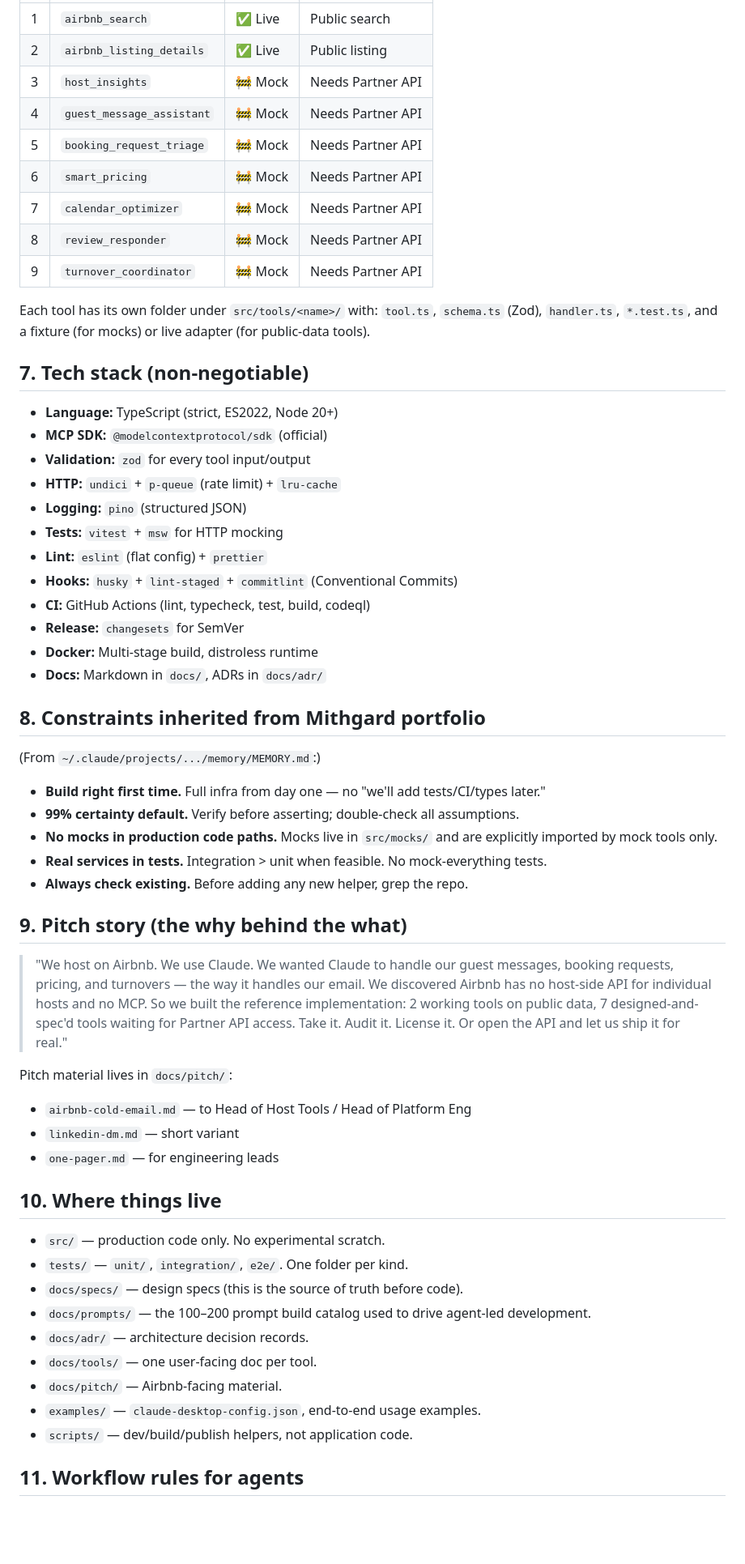
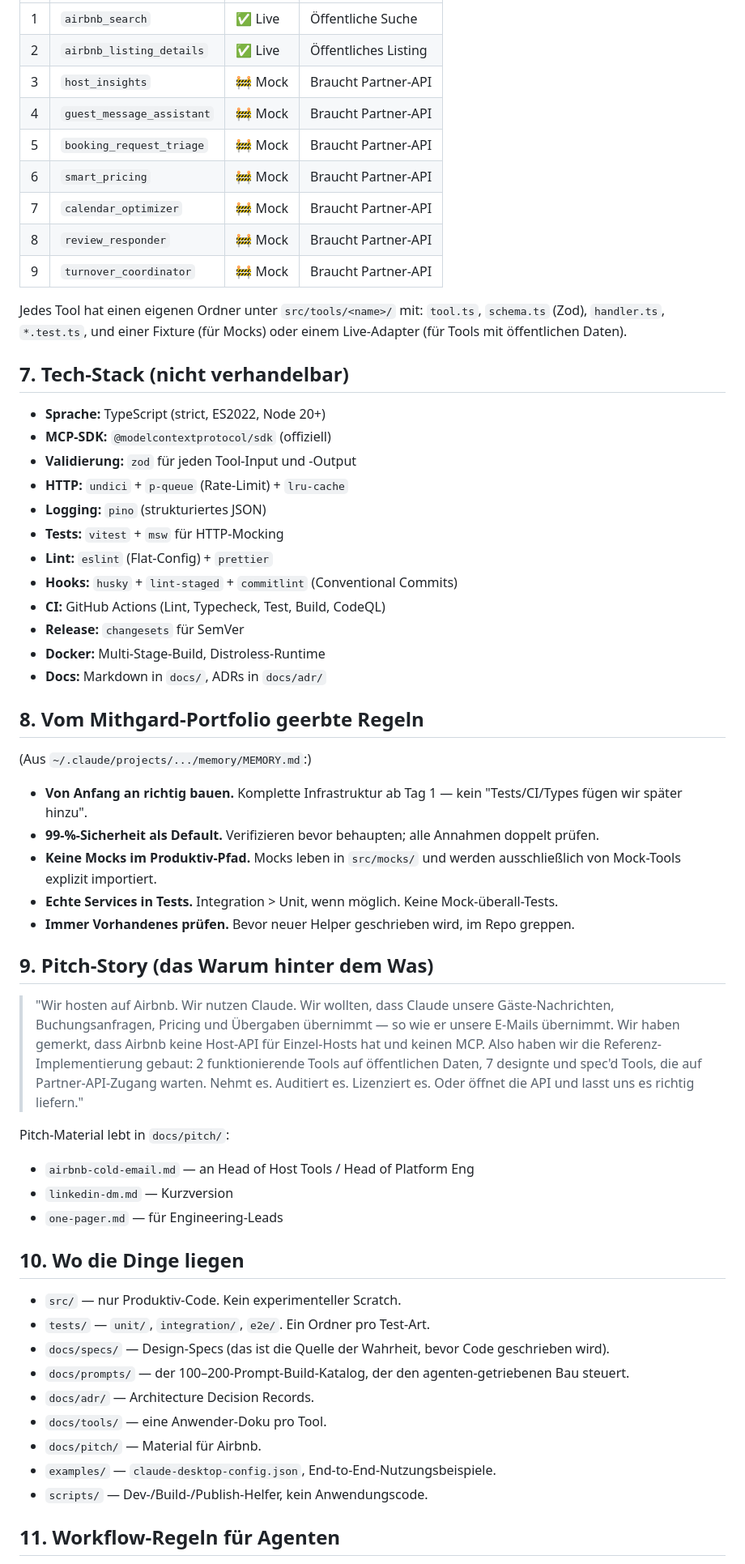
Before and after one commit to nicolaskaitinnis1991/mithgard-bnb-mcp, a Markdown page: CLAUDE.md, the part around one of its changes. Shown at 81% size. GitHub-like rendering; blank space fills up the shorter version.

```diff
--- a/CLAUDE.md
+++ b/CLAUDE.md
@@ -59,61 +59,61 @@ A host using this MCP saves **5–10 hours/week** on guest comms, pricing, and o
 |---|---|---|---|
-| 1 | `airbnb_search` | ✅ Live | Public search |
-| 2 | `airbnb_listing_details` | ✅ Live | Public listing |
-| 3 | `host_insights` | 🚧 Mock | Needs Partner API |
-| 4 | `guest_message_assistant` | 🚧 Mock | Needs Partner API |
-| 5 | `booking_request_triage` | 🚧 Mock | Needs Partner API |
-| 6 | `smart_pricing` | 🚧 Mock | Needs Partner API |
-| 7 | `calendar_optimizer` | 🚧 Mock | Needs Partner API |
-| 8 | `review_responder` | 🚧 Mock | Needs Partner API |
-| 9 | `turnover_coordinator` | 🚧 Mock | Needs Partner API |
+| 1 | `airbnb_search` | ✅ Live | Öffentliche Suche |
+| 2 | `airbnb_listing_details` | ✅ Live | Öffentliches Listing |
+| 3 | `host_insights` | 🚧 Mock | Braucht Partner-API |
+| 4 | `guest_message_assistant` | 🚧 Mock | Braucht Partner-API |
+| 5 | `booking_request_triage` | 🚧 Mock | Braucht Partner-API |
+| 6 | `smart_pricing` | 🚧 Mock | Braucht Partner-API |
+| 7 | `calendar_optimizer` | 🚧 Mock | Braucht Partner-API |
+| 8 | `review_responder` | 🚧 Mock | Braucht Partner-API |
+| 9 | `turnover_coordinator` | 🚧 Mock | Braucht Partner-API |
 
-Each tool has its own folder under `src/tools/<name>/` with: `tool.ts`, `schema.ts` (Zod), `handler.ts`, `*.test.ts`, and a fixture (for mocks) or live adapter (for public-data tools).
+Jedes Tool hat einen eigenen Ordner unter `src/tools/<name>/` mit: `tool.ts`, `schema.ts` (Zod), `handler.ts`, `*.test.ts`, und einer Fixture (für Mocks) oder einem Live-Adapter (für Tools mit öffentlichen Daten).
 
-## 7. Tech stack (non-negotiable)
+## 7. Tech-Stack (nicht verhandelbar)
 
-- **Language:** TypeScript (strict, ES2022, Node 20+)
-- **MCP SDK:** `@modelcontextprotocol/sdk` (official)
-- **Validation:** `zod` for every tool input/output
-- **HTTP:** `undici` + `p-queue` (rate limit) + `lru-cache`
-- **Logging:** `pino` (structured JSON)
-- **Tests:** `vitest` + `msw` for HTTP mocking
-- **Lint:** `eslint` (flat config) + `prettier`
+- **Sprache:** TypeScript (strict, ES2022, Node 20+)
+- **MCP-SDK:** `@modelcontextprotocol/sdk` (offiziell)
+- **Validierung:** `zod` für jeden Tool-Input und -Output
+- **HTTP:** `undici` + `p-queue` (Rate-Limit) + `lru-cache`
+- **Logging:** `pino` (strukturiertes JSON)
+- **Tests:** `vitest` + `msw` für HTTP-Mocking
+- **Lint:** `eslint` (Flat-Config) + `prettier`
 - **Hooks:** `husky` + `lint-staged` + `commitlint` (Conventional Commits)
-- **CI:** GitHub Actions (lint, typecheck, test, build, codeql)
-- **Release:** `changesets` for SemVer
-- **Docker:** Multi-stage build, distroless runtime
+- **CI:** GitHub Actions (Lint, Typecheck, Test, Build, CodeQL)
+- **Release:** `changesets` für SemVer
+- **Docker:** Multi-Stage-Build, Distroless-Runtime
 - **Docs:** Markdown in `docs/`, ADRs in `docs/adr/`
 
-## 8. Constraints inherited from Mithgard portfolio
+## 8. Vom Mithgard-Portfolio geerbte Regeln
 
-(From `~/.claude/projects/.../memory/MEMORY.md`:)
+(Aus `~/.claude/projects/.../memory/MEMORY.md`:)
 
-- **Build right first time.** Full infra from day one — no "we'll add tests/CI/types later."
-- **99% certainty default.** Verify before asserting; double-check all assumptions.
-- **No mocks in production code paths.** Mocks live in `src/mocks/` and are explicitly imported by mock tools only.
-- **Real services in tests.** Integration > unit when feasible. No mock-everything tests.
-- **Always check existing.** Before adding any new helper, grep the repo.
+- **Von Anfang an richtig bauen.** Komplette Infrastruktur ab Tag 1 — kein "Tests/CI/Types fügen wir später hinzu".
+- **99-%-Sicherheit als Default.** Verifizieren bevor behaupten; alle Annahmen doppelt prüfen.
+- **Keine Mocks im Produktiv-Pfad.** Mocks leben in `src/mocks/` und werden ausschließlich von Mock-Tools explizit importiert.
+- **Echte Services in Tests.** Integration > Unit, wenn möglich. Keine Mock-überall-Tests.
+- **Immer Vorhandenes prüfen.** Bevor neuer Helper geschrieben wird, im Repo greppen.
 
-## 9. Pitch story (the why behind the what)
+## 9. Pitch-Story (das Warum hinter dem Was)
 
-> "We host on Airbnb. We use Claude. We wanted Claude to handle our guest messages, booking requests, pricing, and turnovers — the way it handles our email. We discovered Airbnb has no host-side API for individual hosts and no MCP. So we built the reference implementation: 2 working tools on public data, 7 designed-and-spec'd tools waiting for Partner API access. Take it. Audit it. License it. Or open the API and let us ship it for real."
+> "Wir hosten auf Airbnb. Wir nutzen Claude. Wir wollten, dass Claude unsere Gäste-Nachrichten, Buchungsanfragen, Pricing und Übergaben übernimmt — so wie er unsere E-Mails übernimmt. Wir haben gemerkt, dass Airbnb keine Host-API für Einzel-Hosts hat und keinen MCP. Also haben wir die Referenz-Implementierung gebaut: 2 funktionierende Tools auf öffentlichen Daten, 7 designte und spec'd Tools, die auf Partner-API-Zugang warten. Nehmt es. Auditiert es. Lizenziert es. Oder öffnet die API und lasst uns es richtig liefern."
 
-Pitch material lives in `docs/pitch/`:
-- `airbnb-cold-email.md` — to Head of Host Tools / Head of Platform Eng
-- `linkedin-dm.md` — short variant
-- `one-pager.md` — for engineering leads
+Pitch-Material lebt in `docs/pitch/`:
+- `airbnb-cold-email.md` — an Head of Host Tools / Head of Platform Eng
+- `linkedin-dm.md` — Kurzversion
+- `one-pager.md` — für Engineering-Leads
 
-## 10. Where things live
+## 10. Wo die Dinge liegen
 
-- `src/` — production code only. No experimental scratch.
-- `tests/` — `unit/`, `integration/`, `e2e/`. One folder per kind.
-- `docs/specs/` — design specs (this is the source of truth before code).
-- `docs/prompts/` — the 100–200 prompt build catalog used to drive agent-led development.
-- `docs/adr/` — architecture decision records.
-- `docs/tools/` — one user-facing doc per tool.
-- `docs/pitch/` — Airbnb-facing material.
-- `examples/` — `claude-desktop-config.json`, end-to-end usage examples.
-- `scripts/` — dev/build/publish helpers, not application code.
+- `src/` — nur Produktiv-Code. Kein experimenteller Scratch.
+- `tests/` — `unit/`, `integration/`, `e2e/`. Ein Ordner pro Test-Art.
+- `docs/specs/` — Design-Specs (das ist die Quelle der Wahrheit, bevor Code geschrieben wird).
+- `docs/prompts/` — der 100–200-Prompt-Build-Katalog, der den agenten-getriebenen Bau steuert.
+- `docs/adr/` — Architecture Decision Records.
+- `docs/tools/` — eine Anwender-Doku pro Tool.
+- `docs/pitch/` — Material für Airbnb.
+- `examples/` — `claude-desktop-config.json`, End-to-End-Nutzungsbeispiele.
+- `scripts/` — Dev-/Build-/Publish-Helfer, kein Anwendungscode.
 
-## 11. Workflow rules for agents
+## 11. Workflow-Regeln für Agenten
 
```
Also changed, not shown: other parts of CLAUDE.md (+38 -38 lines), docs/specs/2026-05-03-mithgard-bnb-mcp-design.md (+141 -141 lines).
